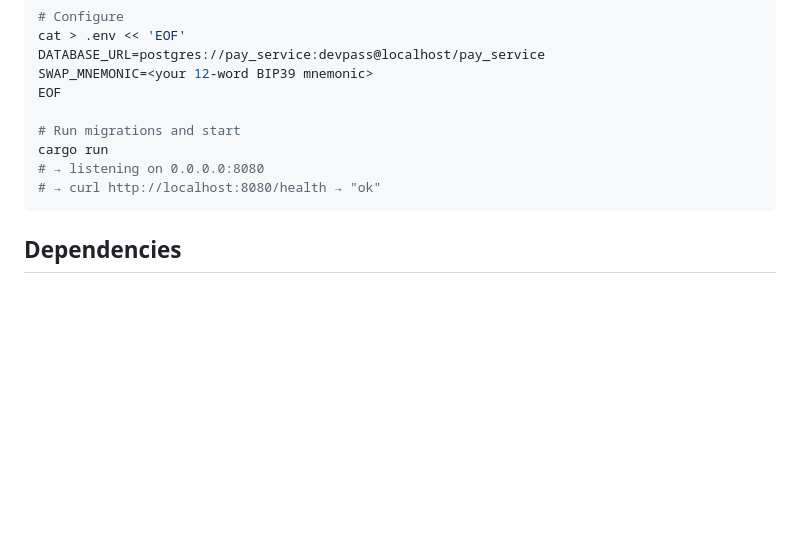
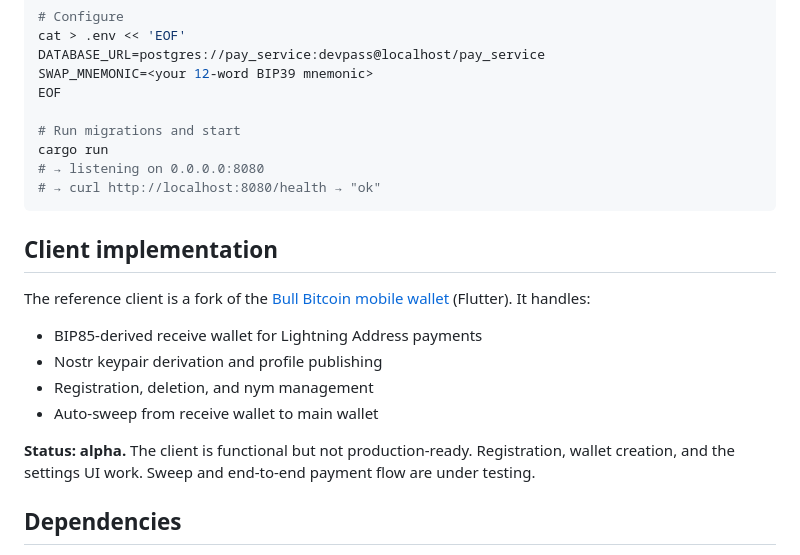
Before and after one commit to BullishNode/bullnym, a Markdown page: README.md, the part around the change. GitHub-like rendering; blank space fills up the shorter version.

Commit message:
Add client implementation section linking to mobile wallet fork

````diff
--- a/README.md
+++ b/README.md
@@ -164,6 +164,17 @@ cargo run
 # → curl http://localhost:8080/health → "ok"
 ```
 
+## Client implementation
+
+The reference client is a fork of the [Bull Bitcoin mobile wallet](https://github.com/BullishNode/bullbitcoin-mobile/tree/feature/lightning-address) (Flutter). It handles:
+
+- BIP85-derived receive wallet for Lightning Address payments
+- Nostr keypair derivation and profile publishing
+- Registration, deletion, and nym management
+- Auto-sweep from receive wallet to main wallet
+
+**Status: alpha.** The client is functional but not production-ready. Registration, wallet creation, and the settings UI work. Sweep and end-to-end payment flow are under testing.
+
 ## Dependencies
 
 - [boltz-client](https://github.com/SatoshiPortal/boltz-rust) — Boltz API V2, MuSig2 cooperative claims, Magic Routing Hints
````
